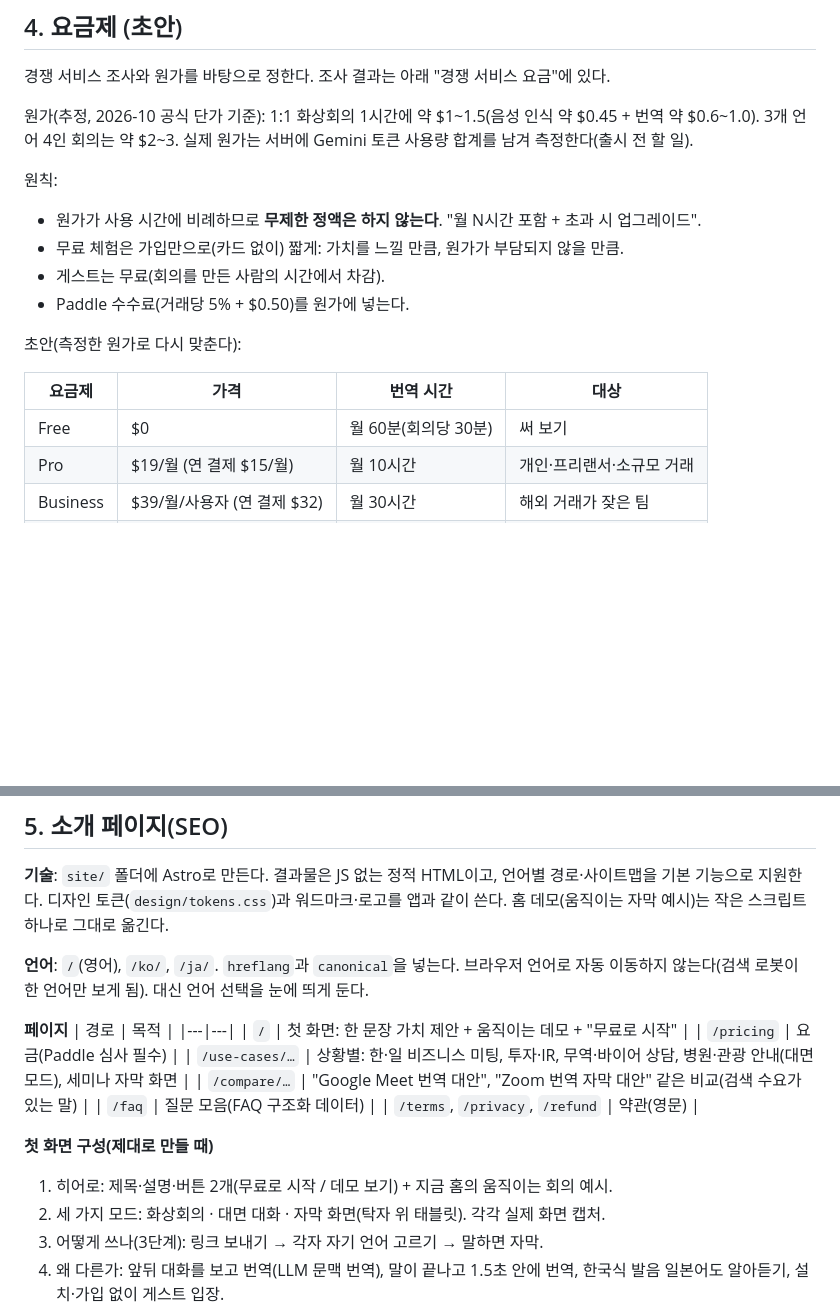
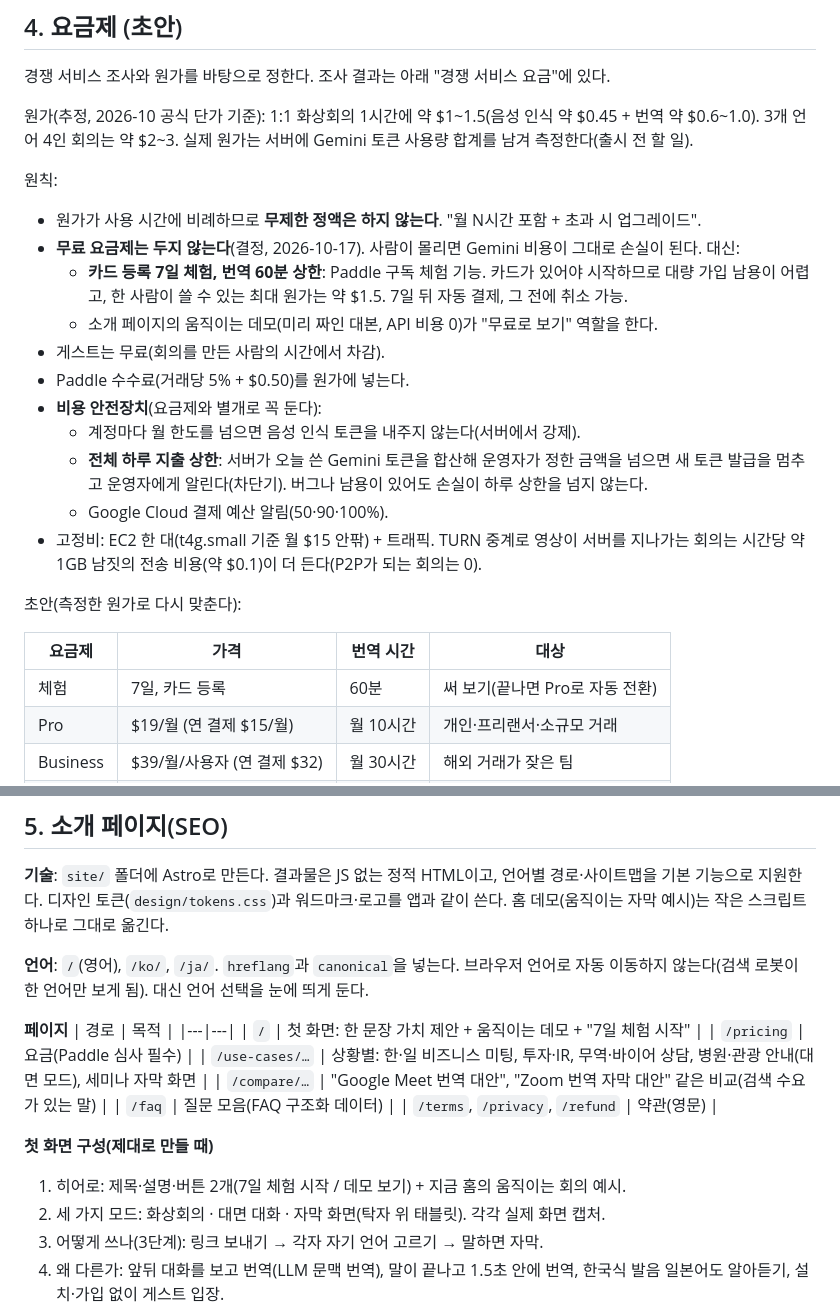
Before and after one commit to sogangCSmaster/parley, a Markdown page: docs/LAUNCH_PLAN.md, 2 parts joined by grey strips. Drawn GitHub-style; blank space fills up the shorter version.

Commit message:
docs: 무료 요금제 대신 카드 등록 7일 체험(60분)과 비용 차단기
Co-Authored-By: Claude Opus 5.5 <noreply@anthropic.com>

```diff
--- a/docs/LAUNCH_PLAN.md
+++ b/docs/LAUNCH_PLAN.md
@@ -58,15 +58,22 @@ Paddle은 **판매 대행자(Merchant of Record)**다. 나라별 부가세·영
 
 원칙:
 - 원가가 사용 시간에 비례하므로 **무제한 정액은 하지 않는다**. "월 N시간 포함 + 초과 시 업그레이드".
-- 무료 체험은 가입만으로(카드 없이) 짧게: 가치를 느낄 만큼, 원가가 부담되지 않을 만큼.
+- **무료 요금제는 두지 않는다**(결정, 2026-10-17). 사람이 몰리면 Gemini 비용이 그대로 손실이 된다. 대신:
+  - **카드 등록 7일 체험, 번역 60분 상한**: Paddle 구독 체험 기능. 카드가 있어야 시작하므로 대량 가입 남용이 어렵고, 한 사람이 쓸 수 있는 최대 원가는 약 $1.5. 7일 뒤 자동 결제, 그 전에 취소 가능.
+  - 소개 페이지의 움직이는 데모(미리 짜인 대본, API 비용 0)가 "무료로 보기" 역할을 한다.
 - 게스트는 무료(회의를 만든 사람의 시간에서 차감).
 - Paddle 수수료(거래당 5% + $0.50)를 원가에 넣는다.
+- **비용 안전장치**(요금제와 별개로 꼭 둔다):
+  - 계정마다 월 한도를 넘으면 음성 인식 토큰을 내주지 않는다(서버에서 강제).
+  - **전체 하루 지출 상한**: 서버가 오늘 쓴 Gemini 토큰을 합산해 운영자가 정한 금액을 넘으면 새 토큰 발급을 멈추고 운영자에게 알린다(차단기). 버그나 남용이 있어도 손실이 하루 상한을 넘지 않는다.
+  - Google Cloud 결제 예산 알림(50·90·100%).
+- 고정비: EC2 한 대(t4g.small 기준 월 $15 안팎) + 트래픽. TURN 중계로 영상이 서버를 지나가는 회의는 시간당 약 1GB 남짓의 전송 비용(약 $0.1)이 더 든다(P2P가 되는 회의는 0).
 
 초안(측정한 원가로 다시 맞춘다):
 
 | 요금제 | 가격 | 번역 시간 | 대상 |
 |---|---|---|---|
-| Free | $0 | 월 60분(회의당 30분) | 써 보기 |
+| 체험 | 7일, 카드 등록 | 60분 | 써 보기(끝나면 Pro로 자동 전환) |
 | Pro | $19/월 (연 결제 $15/월) | 월 10시간 | 개인·프리랜서·소규모 거래 |
 | Business | $39/월/사용자 (연 결제 $32) | 월 30시간 | 해외 거래가 잦은 팀 |
 | 추가 시간 | $3/시간 | 묶음 구매 | 한도를 넘는 달 |
@@ -108,7 +115,7 @@ Paddle은 **판매 대행자(Merchant of Record)**다. 나라별 부가세·영
 **페이지**
 | 경로 | 목적 |
 |---|---|
-| `/` | 첫 화면: 한 문장 가치 제안 + 움직이는 데모 + "무료로 시작" |
+| `/` | 첫 화면: 한 문장 가치 제안 + 움직이는 데모 + "7일 체험 시작" |
 | `/pricing` | 요금(Paddle 심사 필수) |
 | `/use-cases/…` | 상황별: 한·일 비즈니스 미팅, 투자·IR, 무역·바이어 상담, 병원·관광 안내(대면 모드), 세미나 자막 화면 |
 | `/compare/…` | "Google Meet 번역 대안", "Zoom 번역 자막 대안" 같은 비교(검색 수요가 있는 말) |
@@ -116,7 +123,7 @@ Paddle은 **판매 대행자(Merchant of Record)**다. 나라별 부가세·영
 | `/terms`, `/privacy`, `/refund` | 약관(영문) |
 
 **첫 화면 구성(제대로 만들 때)**
-1. 히어로: 제목·설명·버튼 2개(무료로 시작 / 데모 보기) + 지금 홈의 움직이는 회의 예시.
+1. 히어로: 제목·설명·버튼 2개(7일 체험 시작 / 데모 보기) + 지금 홈의 움직이는 회의 예시.
 2. 세 가지 모드: 화상회의 · 대면 대화 · 자막 화면(탁자 위 태블릿). 각각 실제 화면 캡처.
 3. 어떻게 쓰나(3단계): 링크 보내기 → 각자 자기 언어 고르기 → 말하면 자막.
 4. 왜 다른가: 앞뒤 대화를 보고 번역(LLM 문맥 번역), 말이 끝나고 1.5초 안에 번역, 한국식 발음 일본어도 알아듣기, 설치·가입 없이 게스트 입장.
```
